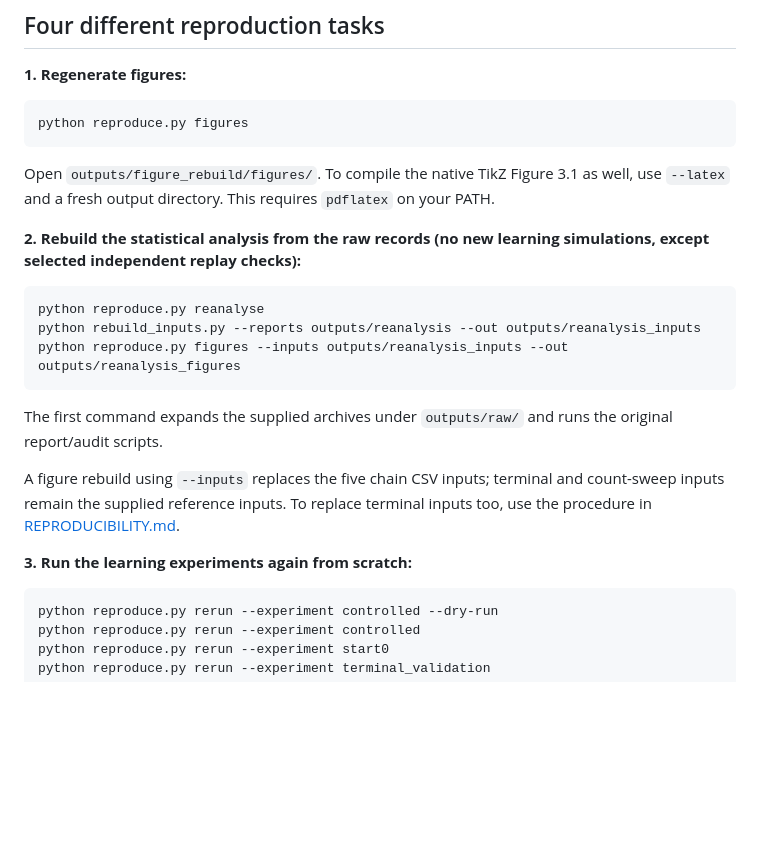
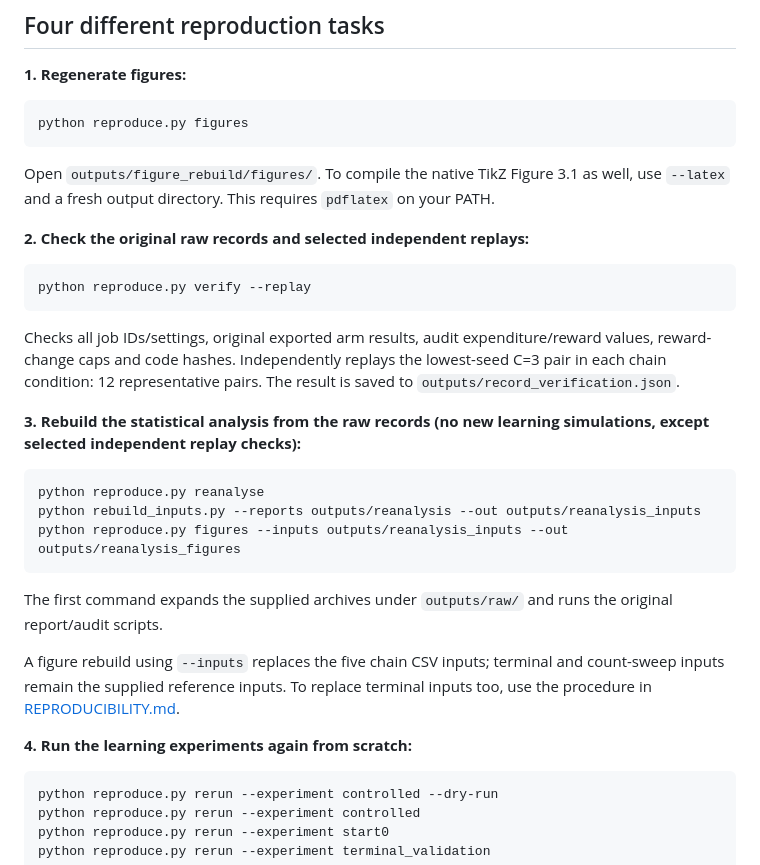
Before and after one commit to sumayyamanji/after_the_poison, a Markdown page: README.md, the part around one of its changes. GitHub-like rendering; blank space fills up the shorter version.

````diff
--- a/README.md
+++ b/README.md
@@ -43,7 +43,16 @@ python reproduce.py figures
 Open `outputs/figure_rebuild/figures/`. To compile the native TikZ Figure 3.1 as well, use `--latex` and a fresh output directory. This requires `pdflatex` on your PATH.
 
 
-**2. Rebuild the statistical analysis from the raw records (no new learning simulations, except selected independent replay checks):**
+
+**2. Check the original raw records and selected independent replays:**
+
+```powershell
+python reproduce.py verify --replay
+```
+Checks all job IDs/settings, original exported arm results, audit expenditure/reward values, reward-change caps and code hashes. Independently replays the lowest-seed C=3 pair in each chain condition: 12 representative pairs. The result is saved to `outputs/record_verification.json`.
+
+
+**3. Rebuild the statistical analysis from the raw records (no new learning simulations, except selected independent replay checks):**
 
 ```powershell
 python reproduce.py reanalyse
@@ -56,7 +65,7 @@ The first command expands the supplied archives under `outputs/raw/` and runs th
 A figure rebuild using `--inputs` replaces the five chain CSV inputs; terminal and count-sweep inputs remain the supplied reference inputs. To replace terminal inputs too, use the procedure in [REPRODUCIBILITY.md](REPRODUCIBILITY.md).
 
 
-**3. Run the learning experiments again from scratch:**
+**4. Run the learning experiments again from scratch:**
 
 ```powershell
 python reproduce.py rerun --experiment controlled --dry-run
````
Also changed, not shown: other parts of README.md (+24 -17 lines).
